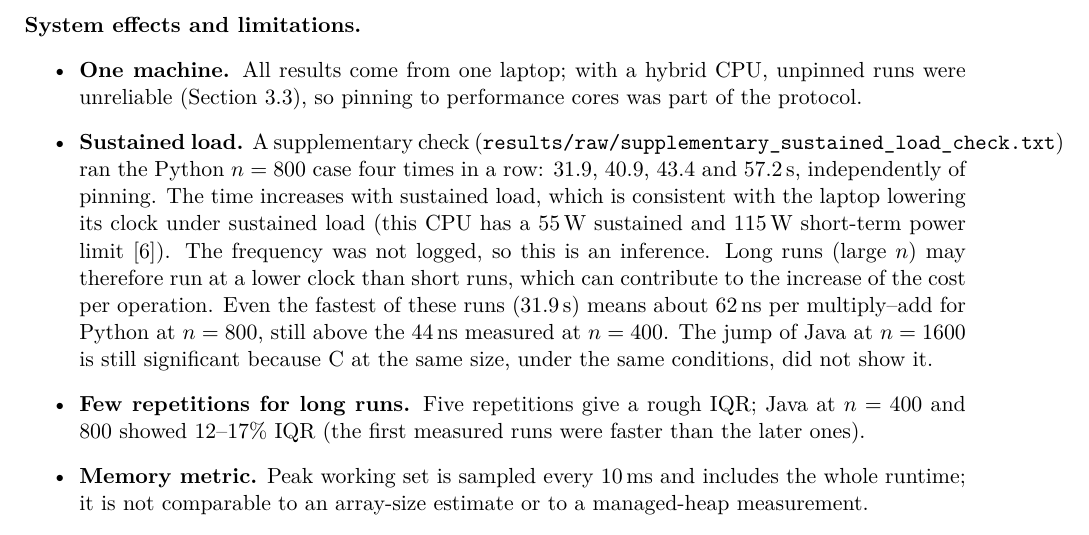
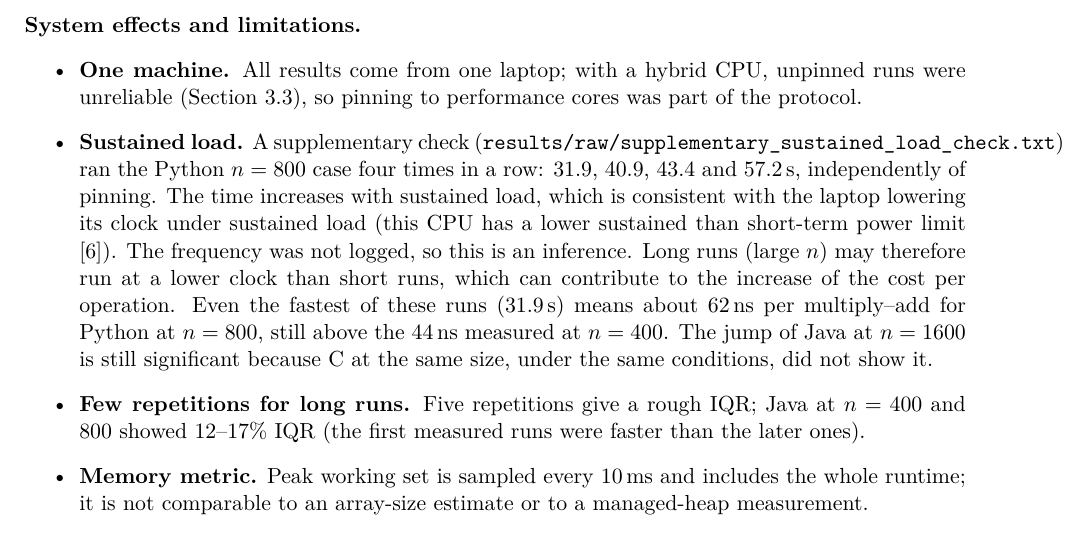
Before and after one commit to Perdomin38/matmul-basic-benchmark, a LaTeX paper (report/report.tex): part of page 8 of 10, cut so that both start at the same text. Compiled offline with pdfLaTeX.

Commit message:
Report: simplify the CPU power-limit sentence and recompile the PDF
Co-Authored-By: Claude Opus 5.5 <noreply@anthropic.com>

```diff
--- a/report/report.tex
+++ b/report/report.tex
@@ -420,7 +420,7 @@ grows in steps. Memory never limited the experiment: time did.
         ran the Python $n=800$ case four times in a row: 31.9, 40.9, 43.4 and 57.2\,s,
         independently of pinning. The time increases with sustained load, which is
         consistent with the laptop lowering its clock under sustained load (this CPU
-        has a 55\,W sustained and 115\,W short-term power limit \cite{intel}). The
+        has a lower sustained than short-term power limit \cite{intel}). The
         frequency was not logged, so this is an inference. Long runs (large $n$) may
         therefore run at a lower clock than short runs, which can contribute to the
         increase of the cost per operation. Even the fastest of these runs (31.9\,s) means
```
Also changed, not shown: report/Assignment01_PerdomoMedina_Report.pdf.
